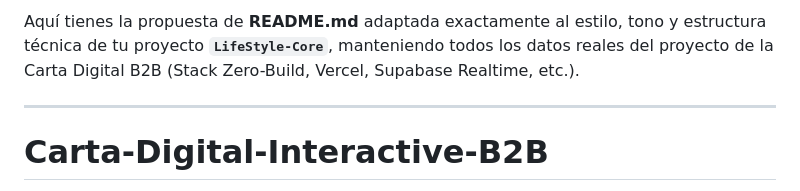
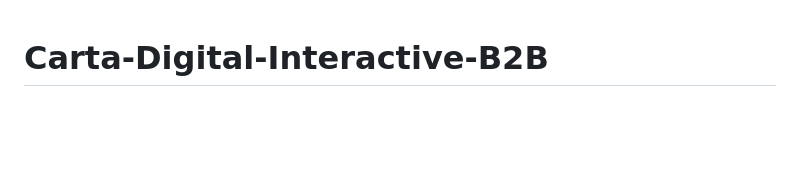
Before and after one commit to Victopvl/Carta-Digital-Interactiva, a Markdown page: README.md, the part around one of its changes. Rendered like a GitHub page; blank space fills up the shorter version.

Commit message:
Revise README for clarity and conciseness
Removed introductory text and updated project description.

```diff
--- a/README.md
+++ b/README.md
@@ -1,7 +1,3 @@
-Aquí tienes la propuesta de **README.md** adaptada exactamente al estilo, tono y estructura técnica de tu proyecto **`LifeStyle-Core`**, manteniendo todos los datos reales del proyecto de la Carta Digital B2B (Stack Zero-Build, Vercel, Supabase Realtime, etc.).
-
----
-
 # Carta-Digital-Interactive-B2B
 
 > Sistema de gestión gastronómica en tiempo real para la orquestación automatizada de inventario y cartas digitales móviles bajo una arquitectura serverless zero-build con un costo operativo de $0 USD.
```
Also changed, not shown: other parts of README.md (+1 -0 lines).
